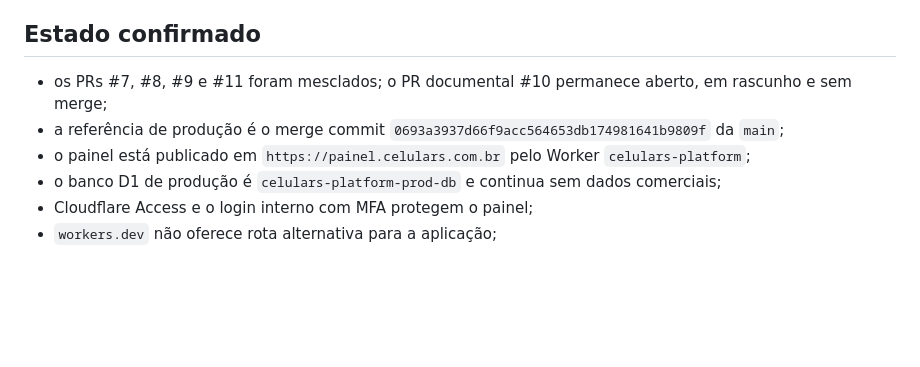
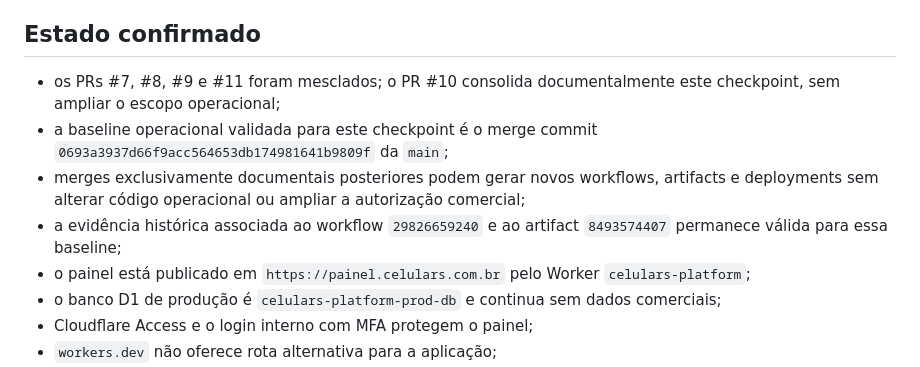
Before and after one commit to alamomalarocha/celulars-site, a Markdown page: docs/CURRENT-PRODUCTION-STATE.md, the part around the change. GitHub-like rendering; blank space fills up the shorter version.

Commit message:
docs: remover estado autorreferente do checkpoint

```diff
--- a/docs/CURRENT-PRODUCTION-STATE.md
+++ b/docs/CURRENT-PRODUCTION-STATE.md
@@ -4,8 +4,10 @@ Checkpoint de produção atualizado em 21 de julho de 2026. Este é o documento
 
 ## Estado confirmado
 
-- os PRs #7, #8, #9 e #11 foram mesclados; o PR documental #10 permanece aberto, em rascunho e sem merge;
-- a referência de produção é o merge commit `0693a3937d66f9acc564653db174981641b9809f` da `main`;
+- os PRs #7, #8, #9 e #11 foram mesclados; o PR #10 consolida documentalmente este checkpoint, sem ampliar o escopo operacional;
+- a baseline operacional validada para este checkpoint é o merge commit `0693a3937d66f9acc564653db174981641b9809f` da `main`;
+- merges exclusivamente documentais posteriores podem gerar novos workflows, artifacts e deployments sem alterar código operacional ou ampliar a autorização comercial;
+- a evidência histórica associada ao workflow `29826659240` e ao artifact `8493574407` permanece válida para essa baseline;
 - o painel está publicado em `https://painel.celulars.com.br` pelo Worker `celulars-platform`;
 - o banco D1 de produção é `celulars-platform-prod-db` e continua sem dados comerciais;
 - Cloudflare Access e o login interno com MFA protegem o painel;
```
